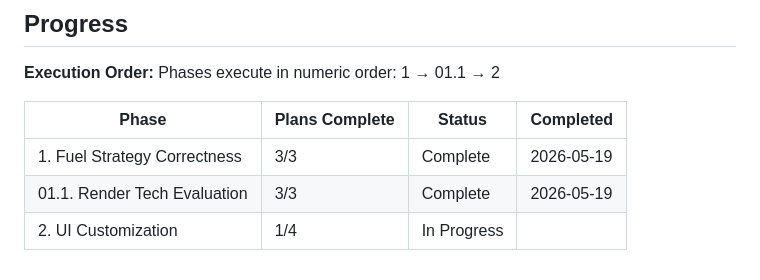
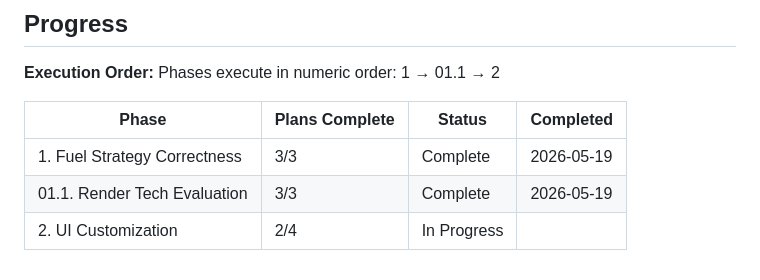
Before and after one commit to RomainRssl/DouzeAssistanceOverlay, a Markdown page: .planning/ROADMAP.md, the part around the change. GitHub-like rendering.

```diff
--- a/.planning/ROADMAP.md
+++ b/.planning/ROADMAP.md
@@ -72,4 +72,4 @@ Phases execute in numeric order: 1 → 01.1 → 2
 |-------|----------------|--------|-----------|
 | 1. Fuel Strategy Correctness | 3/3 | Complete | 2026-05-19 |
 | 01.1. Render Tech Evaluation | 3/3 | Complete    | 2026-05-19 |
-| 2. UI Customization | 1/4 | In Progress|  |
+| 2. UI Customization | 2/4 | In Progress|  |
```
Also changed, not shown: .planning/STATE.md (+7 -5 lines), 1 other file.
